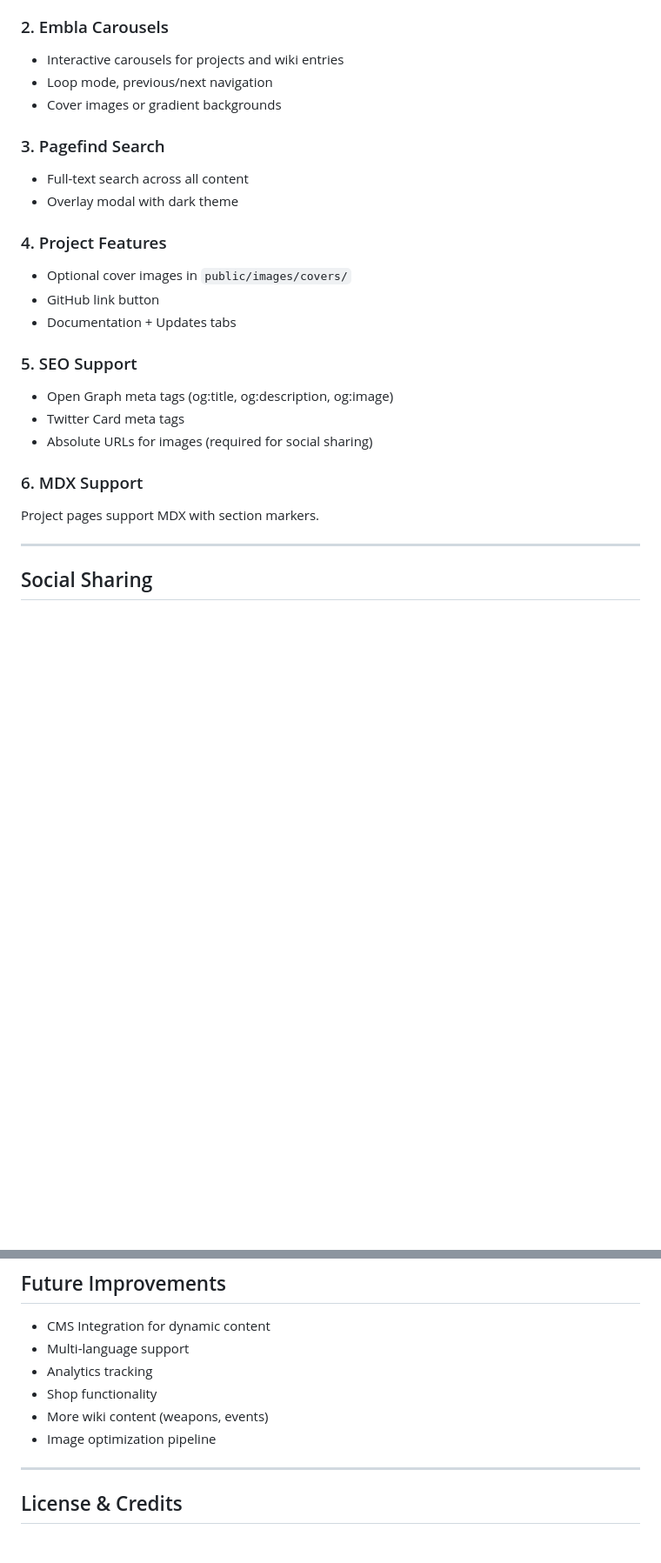
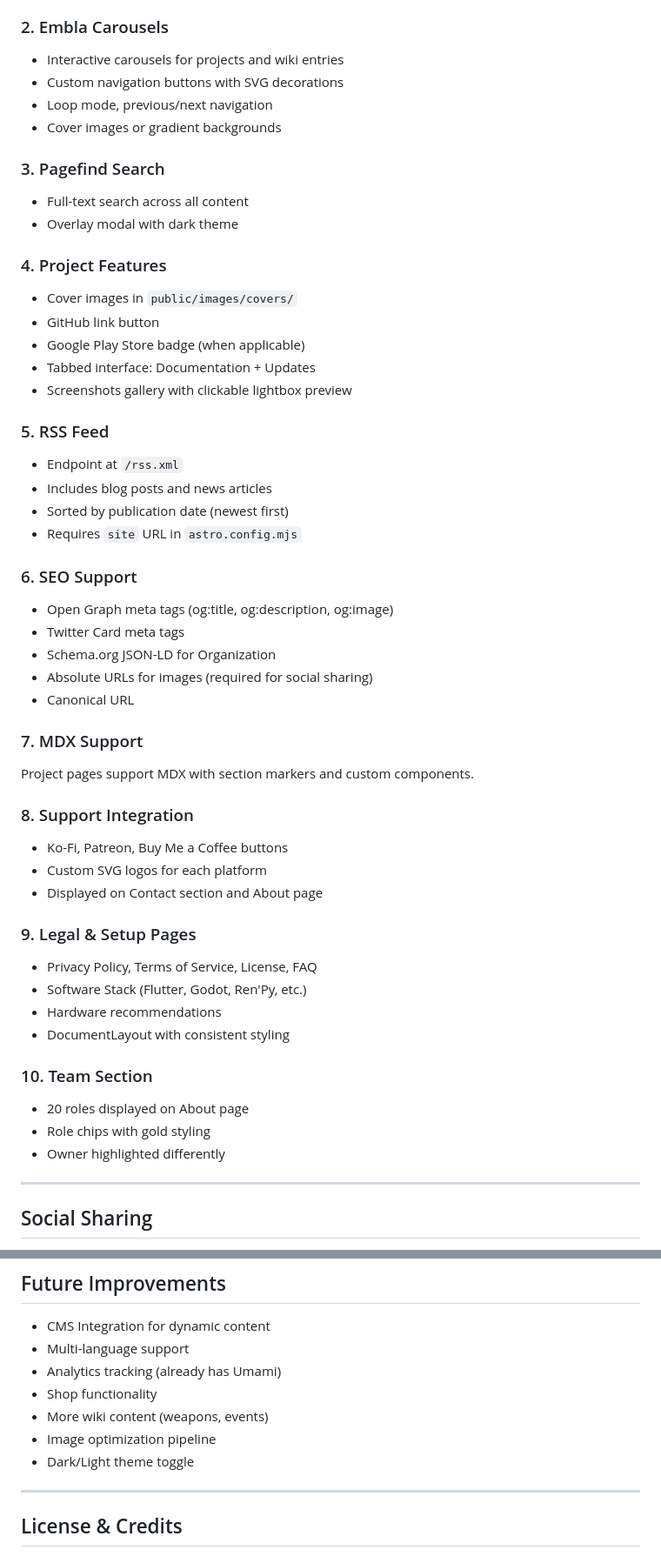
Before and after one commit to phaylali/Omniversify, a Markdown page: DEV_NOTES.md, 2 parts joined by grey strips. Shown at 87% size. Rendered like a GitHub page; blank space fills up the shorter version.

```diff
--- a/DEV_NOTES.md
+++ b/DEV_NOTES.md
@@ -213,6 +297,7 @@ Projects support:
 
 ### 2. Embla Carousels
 - Interactive carousels for projects and wiki entries
+- Custom navigation buttons with SVG decorations
 - Loop mode, previous/next navigation
 - Cover images or gradient backgrounds
 
@@ -221,17 +306,43 @@ Projects support:
 - Overlay modal with dark theme
 
 ### 4. Project Features
-- Optional cover images in `public/images/covers/`
+- Cover images in `public/images/covers/`
 - GitHub link button
-- Documentation + Updates tabs
+- Google Play Store badge (when applicable)
+- Tabbed interface: Documentation + Updates
+- Screenshots gallery with clickable lightbox preview
 
-### 5. SEO Support
+### 5. RSS Feed
+- Endpoint at `/rss.xml`
+- Includes blog posts and news articles
+- Sorted by publication date (newest first)
+- Requires `site` URL in `astro.config.mjs`
+
+### 6. SEO Support
 - Open Graph meta tags (og:title, og:description, og:image)
 - Twitter Card meta tags
+- Schema.org JSON-LD for Organization
 - Absolute URLs for images (required for social sharing)
+- Canonical URL
 
-### 6. MDX Support
-Project pages support MDX with section markers.
+### 7. MDX Support
+Project pages support MDX with section markers and custom components.
+
+### 8. Support Integration
+- Ko-Fi, Patreon, Buy Me a Coffee buttons
+- Custom SVG logos for each platform
+- Displayed on Contact section and About page
+
+### 9. Legal & Setup Pages
+- Privacy Policy, Terms of Service, License, FAQ
+- Software Stack (Flutter, Godot, Ren'Py, etc.)
+- Hardware recommendations
+- DocumentLayout with consistent styling
+
+### 10. Team Section
+- 20 roles displayed on About page
+- Role chips with gold styling
+- Owner highlighted differently
 
 ---
 
@@ -302,10 +413,11 @@ Deploys to **Cloudflare Pages**:
 
 - CMS Integration for dynamic content
 - Multi-language support
-- Analytics tracking
+- Analytics tracking (already has Umami)
 - Shop functionality
 - More wiki content (weapons, events)
 - Image optimization pipeline
+- Dark/Light theme toggle
 
 ---
 
```
Also changed, not shown: other parts of DEV_NOTES.md (+107 -8 lines), README.md (+13 -5 lines).
